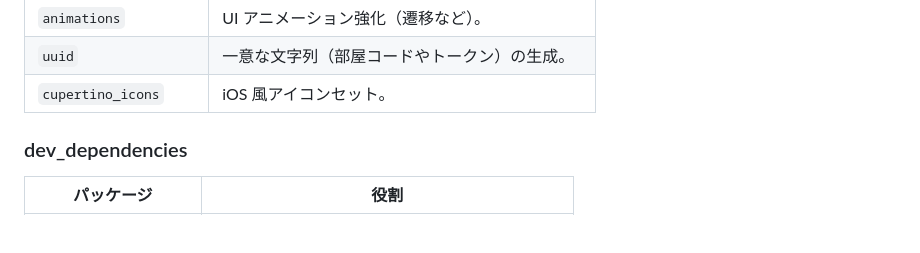
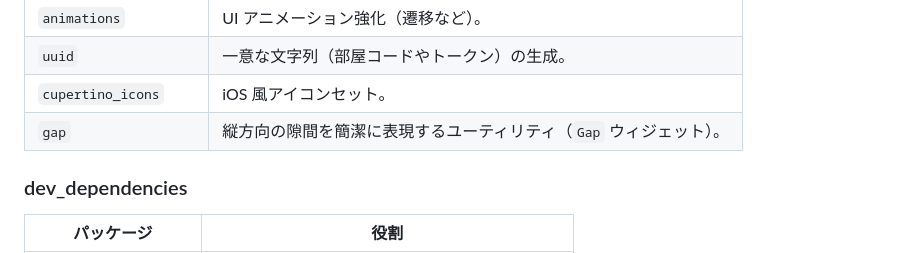
Before and after one commit to AimotoRyosuke/weave-the-boarder, a Markdown page: docs/ARCHITECTURE.md, the part around the change. Rendered like a GitHub page; blank space fills up the shorter version.

Commit message:
fix architecture

```diff
--- a/docs/ARCHITECTURE.md
+++ b/docs/ARCHITECTURE.md
@@ -33,6 +33,7 @@ Flutter + Riverpod + Firebase Realtime Databaseを使用した2人対戦ボー
 | `animations` | UI アニメーション強化（遷移など）。 |
 | `uuid` | 一意な文字列（部屋コードやトークン）の生成。 |
 | `cupertino_icons` | iOS 風アイコンセット。 |
+| `gap` | 縦方向の隙間を簡潔に表現するユーティリティ（`Gap` ウィジェット）。 |
 
 ### dev_dependencies
 
```
